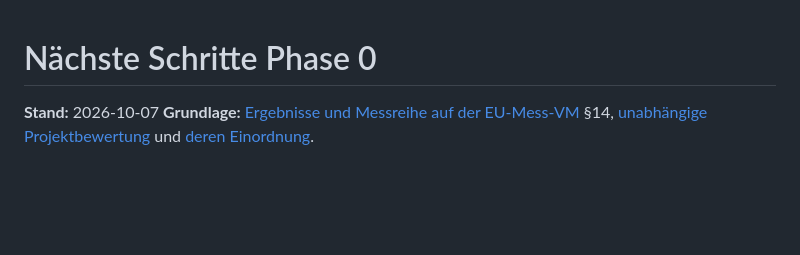
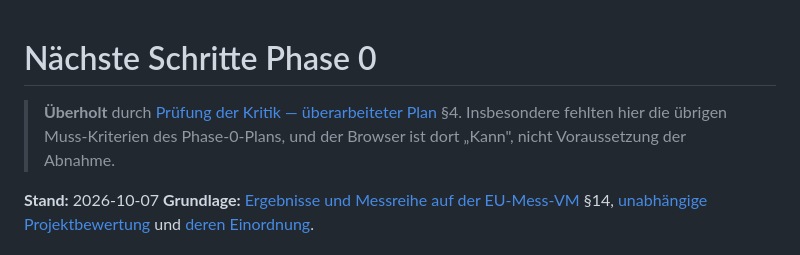
Before and after one commit to GartmannPit/pacemaker, a Markdown page: docs/2026-10-07-naechste-schritte.md, the part around the change. GitHub-like rendering; blank space fills up the shorter version.

```diff
--- a/docs/2026-10-07-naechste-schritte.md
+++ b/docs/2026-10-07-naechste-schritte.md
@@ -1,4 +1,8 @@
 # Nächste Schritte Phase 0
+
+> **Überholt** durch [Prüfung der Kritik — überarbeiteter Plan](./2026-10-07-pruefung-kritik-naechste-schritte.md) §4.
+> Insbesondere fehlten hier die übrigen Muss-Kriterien des Phase-0-Plans, und der Browser ist
+> dort „Kann", nicht Voraussetzung der Abnahme.
 
 **Stand:** 2026-10-07
 **Grundlage:** [Ergebnisse und Messreihe auf der EU-Mess-VM](../experiments/summaries/2026-10-03-llm-modellvergleich-deployment-typen.md) §14,
```
Also changed, not shown: docs/2026-10-07-pruefung-kritik-naechste-schritte.md (added, +128 -0 lines).
